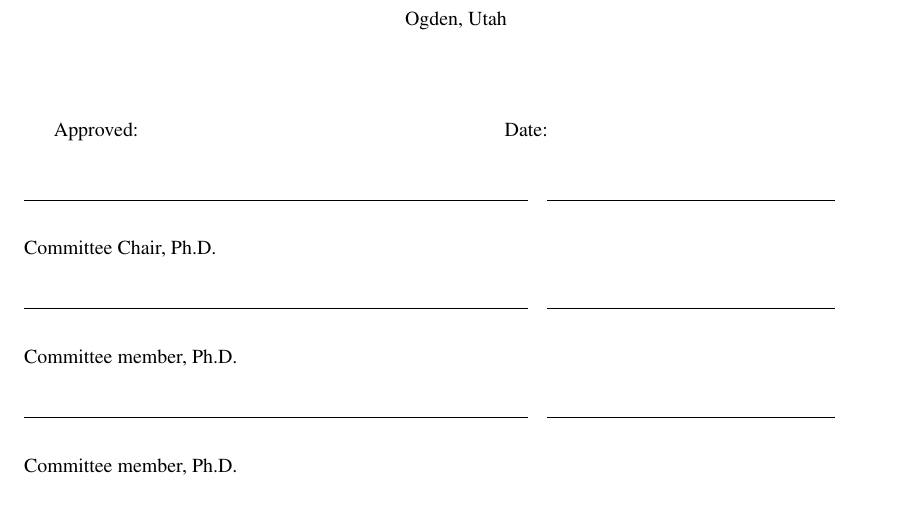
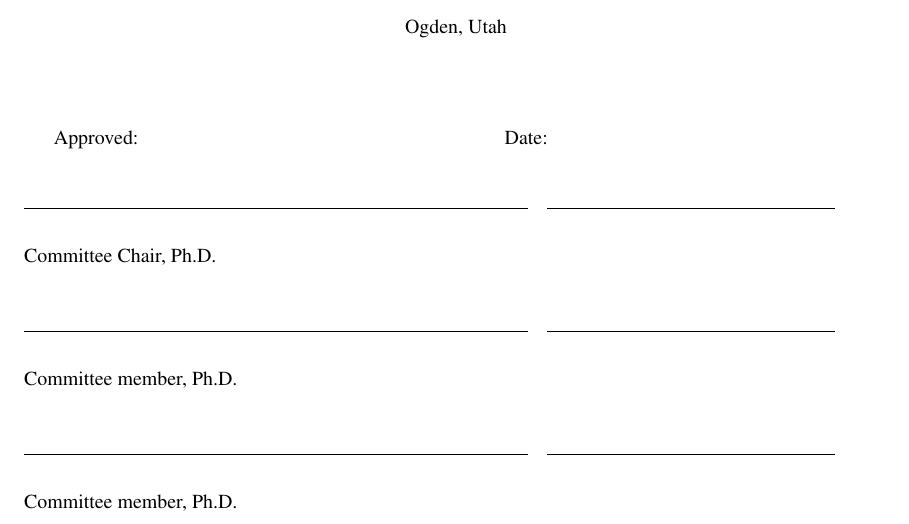
Before and after one commit to hugo-valle/wsu-mscs-template, a LaTeX thesis (MSCSThesisProjectFormat.tex, which reads Sections/Title.tex): part of page 1 of 19 before the commit and part of page 1 of 20 after it, cut so that both start at the same text. Compiled offline with pdfLaTeX.

Commit message:
Update Title.tex

```diff
--- a/Sections/Title.tex
+++ b/Sections/Title.tex
@@ -36,11 +36,11 @@ centered, in all capital letters and double space}\par }% TODO Change this
 \begin{doublespace}
 Approved: \hskip 2.5in Date:\\[1.2em]
 \rule{3.5in}{.5pt} \hskip 0.1in \rule{2in}{.5pt} \\[.1in]
-Committee Chair, Ph.D. \\  [.1in]
+Committee Chair, Ph.D. \\  [.2in]
 \rule{3.5in}{.5pt} \hskip 0.1in \rule{2in}{.5pt} \\[.1in]
-Committee member, Ph.D. \\ [.1in]
+Committee member, Ph.D. \\ [.2in]
 \rule{3.5in}{.5pt} \hskip 0.1in \rule{2in}{.5pt} \\[.1in]
-Committee member, Ph.D. \\ [.1in]
+Committee member, Ph.D. \\ [.2in]
 %\rule{3.5in}{.5pt} \hskip 0.1in \rule{2in}{.5pt} %\\[.1in]
 \end{doublespace}
 %%%%%%%%%%%%%%
```
Also changed, not shown: Sections/Title.tex (6 more changed lines).
